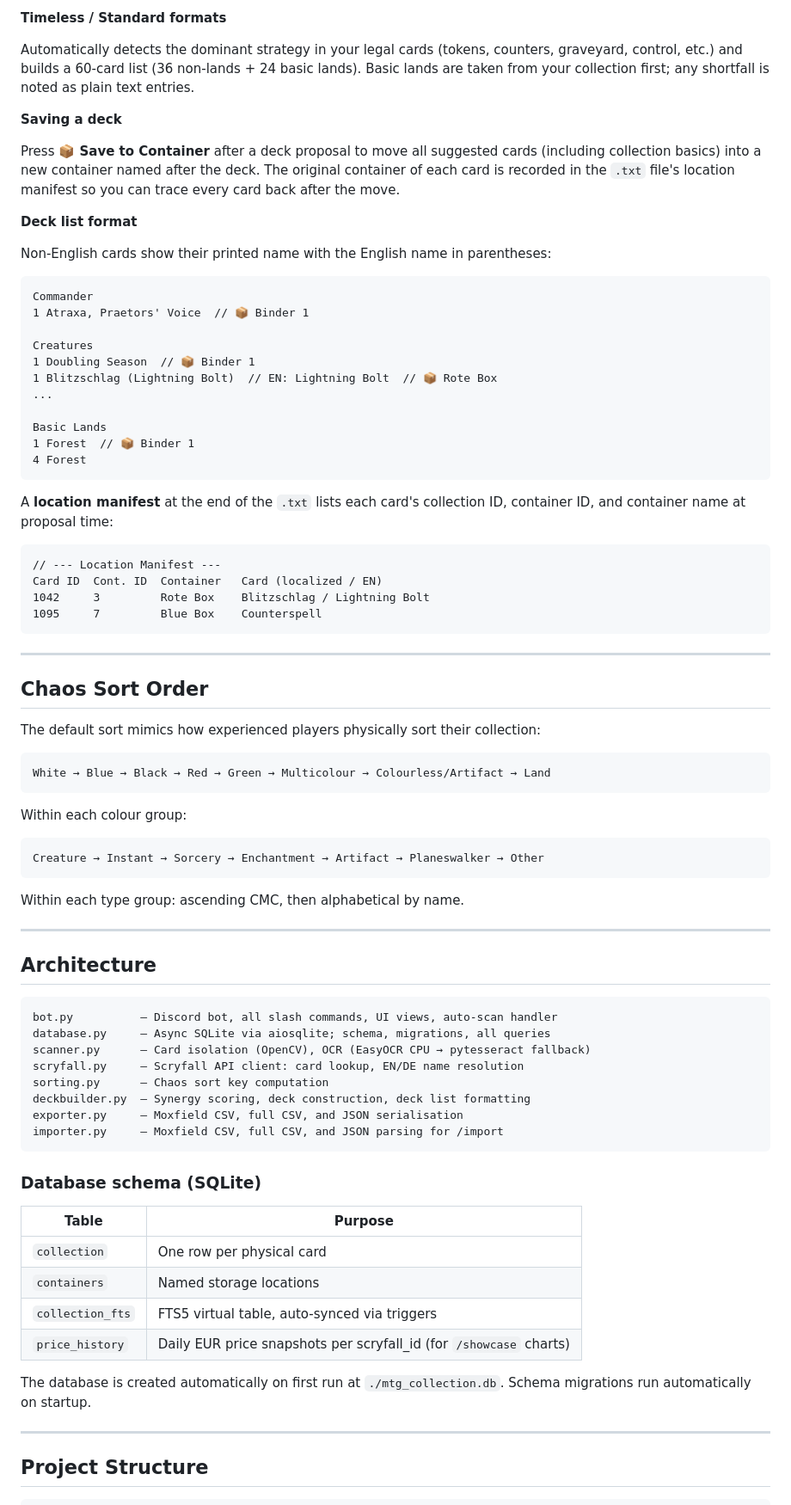
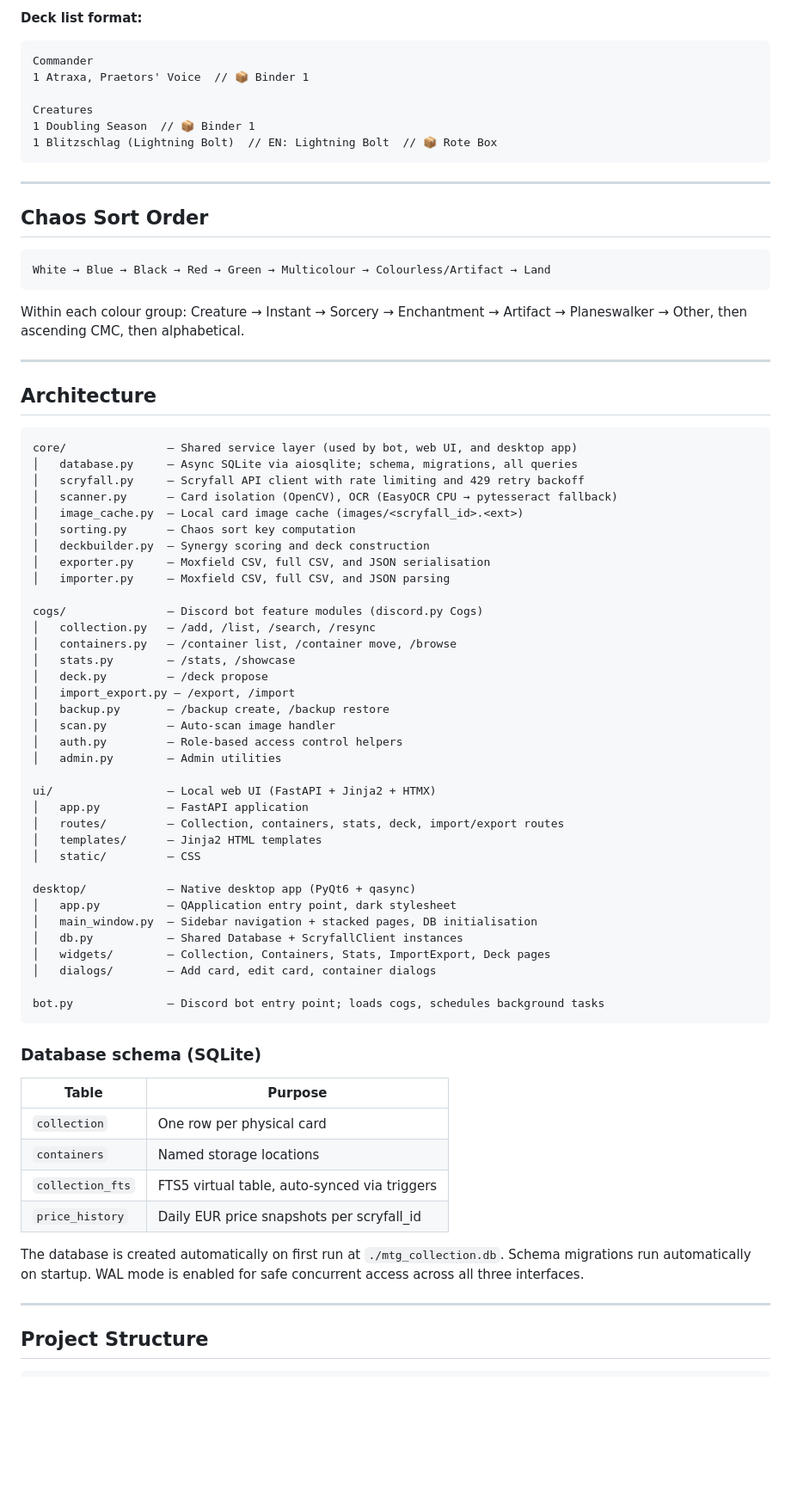
Before and after one commit to rotzbouf/mtg-collection-manager, a Markdown page: README.md, the part around one of its changes. Shown at 86% size. Rendered like a GitHub page; blank space fills up the shorter version.

Commit message:
update README for multi-interface architecture
Documents the web UI, desktop app, new core/cogs structure,
local image cache, lzma backup format, and all new env vars.

````diff
--- a/README.md
+++ b/README.md
@@ -491,15 +460,5 @@ Generates a deck proposal from your collection using synergy scoring.
 
-**Timeless / Standard formats**
-
-Automatically detects the dominant strategy in your legal cards (tokens, counters, graveyard, control, etc.) and builds a 60-card list (36 non-lands + 24 basic lands). Basic lands are taken from your collection first; any shortfall is noted as plain text entries.
-
-**Saving a deck**
-
-Press **📦 Save to Container** after a deck proposal to move all suggested cards (including collection basics) into a new container named after the deck. The original container of each card is recorded in the `.txt` file's location manifest so you can trace every card back after the move.
-
-**Deck list format**
-
-Non-English cards show their printed name with the English name in parentheses:
+**Deck list format:**
 
 ```
 Commander
@@ -508,53 +467,58 @@ Commander
 Creatures
 1 Doubling Season  // 📦 Binder 1
 1 Blitzschlag (Lightning Bolt)  // EN: Lightning Bolt  // 📦 Rote Box
-...
-
-Basic Lands
-1 Forest  // 📦 Binder 1
-4 Forest
-```
-
-A **location manifest** at the end of the `.txt` lists each card's collection ID, container ID, and container name at proposal time:
-
-```
-// --- Location Manifest ---
-Card ID  Cont. ID  Container   Card (localized / EN)
-1042     3         Rote Box    Blitzschlag / Lightning Bolt
-1095     7         Blue Box    Counterspell
 ```
 
 ---
 
 ## Chaos Sort Order
 
-The default sort mimics how experienced players physically sort their collection:
-
 ```
 White → Blue → Black → Red → Green → Multicolour → Colourless/Artifact → Land
 ```
 
-Within each colour group:
-
-```
-Creature → Instant → Sorcery → Enchantment → Artifact → Planeswalker → Other
-```
-
-Within each type group: ascending CMC, then alphabetical by name.
+Within each colour group: Creature → Instant → Sorcery → Enchantment → Artifact → Planeswalker → Other, then ascending CMC, then alphabetical.
 
 ---
 
 ## Architecture
 
 ```
-bot.py          — Discord bot, all slash commands, UI views, auto-scan handler
-database.py     — Async SQLite via aiosqlite; schema, migrations, all queries
-scanner.py      — Card isolation (OpenCV), OCR (EasyOCR CPU → pytesseract fallback)
-scryfall.py     — Scryfall API client: card lookup, EN/DE name resolution
-sorting.py      — Chaos sort key computation
-deckbuilder.py  — Synergy scoring, deck construction, deck list formatting
-exporter.py     — Moxfield CSV, full CSV, and JSON serialisation
-importer.py     — Moxfield CSV, full CSV, and JSON parsing for /import
+core/               — Shared service layer (used by bot, web UI, and desktop app)
+│   database.py     — Async SQLite via aiosqlite; schema, migrations, all queries
+│   scryfall.py     — Scryfall API client with rate limiting and 429 retry backoff
+│   scanner.py      — Card isolation (OpenCV), OCR (EasyOCR CPU → pytesseract fallback)
+│   image_cache.py  — Local card image cache (images/<scryfall_id>.<ext>)
+│   sorting.py      — Chaos sort key computation
+│   deckbuilder.py  — Synergy scoring and deck construction
+│   exporter.py     — Moxfield CSV, full CSV, and JSON serialisation
+│   importer.py     — Moxfield CSV, full CSV, and JSON parsing
+
+cogs/               — Discord bot feature modules (discord.py Cogs)
+│   collection.py   — /add, /list, /search, /resync
+│   containers.py   — /container list, /container move, /browse
+│   stats.py        — /stats, /showcase
+│   deck.py         — /deck propose
+│   import_export.py — /export, /import
+│   backup.py       — /backup create, /backup restore
+│   scan.py         — Auto-scan image handler
+│   auth.py         — Role-based access control helpers
+│   admin.py        — Admin utilities
+
+ui/                 — Local web UI (FastAPI + Jinja2 + HTMX)
+│   app.py          — FastAPI application
+│   routes/         — Collection, containers, stats, deck, import/export routes
+│   templates/      — Jinja2 HTML templates
+│   static/         — CSS
+
+desktop/            — Native desktop app (PyQt6 + qasync)
+│   app.py          — QApplication entry point, dark stylesheet
+│   main_window.py  — Sidebar navigation + stacked pages, DB initialisation
+│   db.py           — Shared Database + ScryfallClient instances
+│   widgets/        — Collection, Containers, Stats, ImportExport, Deck pages
+│   dialogs/        — Add card, edit card, container dialogs
+
+bot.py              — Discord bot entry point; loads cogs, schedules background tasks
 ```
 
 ### Database schema (SQLite)
@@ -564,10 +528,9 @@ importer.py     — Moxfield CSV, full CSV, and JSON parsing for /import
 | `collection` | One row per physical card |
 | `containers` | Named storage locations |
 | `collection_fts` | FTS5 virtual table, auto-synced via triggers |
-| `price_history` | Daily EUR price snapshots per scryfall_id (for `/showcase` charts) |
+| `price_history` | Daily EUR price snapshots per scryfall_id |
 
-The database is created automatically on first run at `./mtg_collection.db`.
-Schema migrations run automatically on startup.
+The database is created automatically on first run at `./mtg_collection.db`. Schema migrations run automatically on startup. WAL mode is enabled for safe concurrent access across all three interfaces.
 
 ---
 
````
Also changed, not shown: other parts of README.md (+146 -145 lines).
